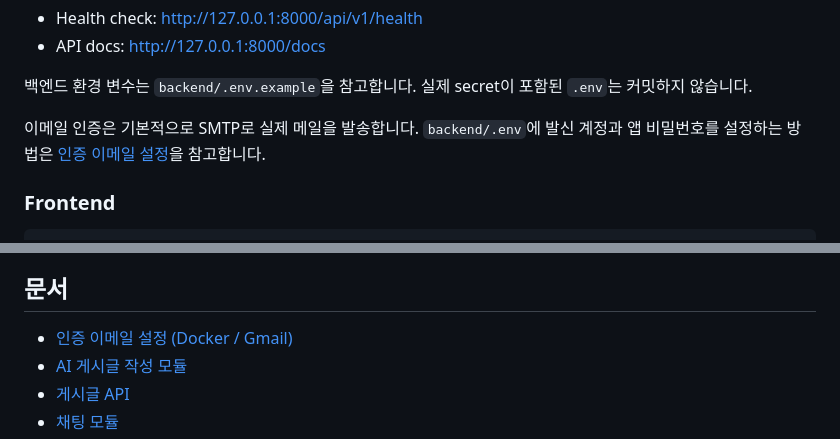
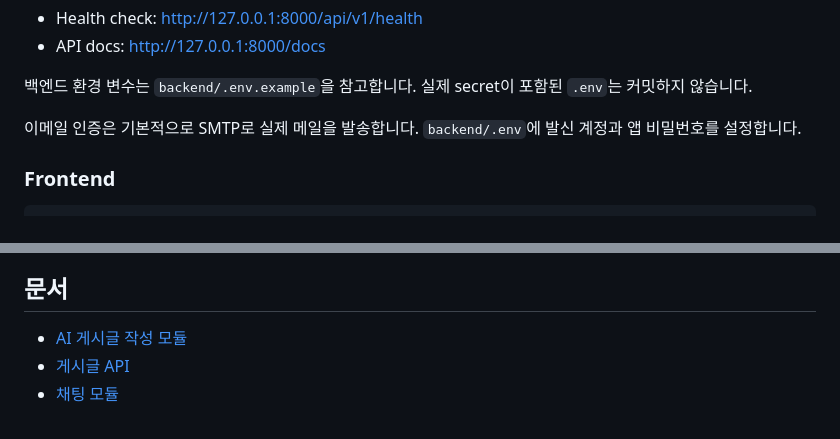
Before and after one commit to donghk0128/skku-lost-and-found, a Markdown page: README.md, 2 parts joined by grey strips. GitHub-like rendering.

Commit message:
docs: remove change log and email setup guide

```diff
--- a/README.md
+++ b/README.md
@@ -63,7 +63,7 @@ docker compose run --rm backend alembic upgrade head
 
 백엔드 환경 변수는 `backend/.env.example`을 참고합니다. 실제 secret이 포함된 `.env`는 커밋하지 않습니다.
 
-이메일 인증은 기본적으로 SMTP로 실제 메일을 발송합니다. `backend/.env`에 발신 계정과 앱 비밀번호를 설정하는 방법은 [인증 이메일 설정](./docs/email-setup.md)을 참고합니다.
+이메일 인증은 기본적으로 SMTP로 실제 메일을 발송합니다. `backend/.env`에 발신 계정과 앱 비밀번호를 설정합니다.
 
 ### Frontend
 
@@ -98,7 +98,6 @@ npx tsc --noEmit
 
 ## 문서
 
-- [인증 이메일 설정 (Docker / Gmail)](./docs/email-setup.md)
 - [AI 게시글 작성 모듈](./backend/app/ai/README.md)
 - [게시글 API](./backend/app/posts/README.md)
 - [채팅 모듈](./backend/app/chat/README.md)
```
Also changed, not shown: docs/change-log.md (deleted, +0 -75 lines), docs/email-setup.md (deleted, +0 -95 lines).
